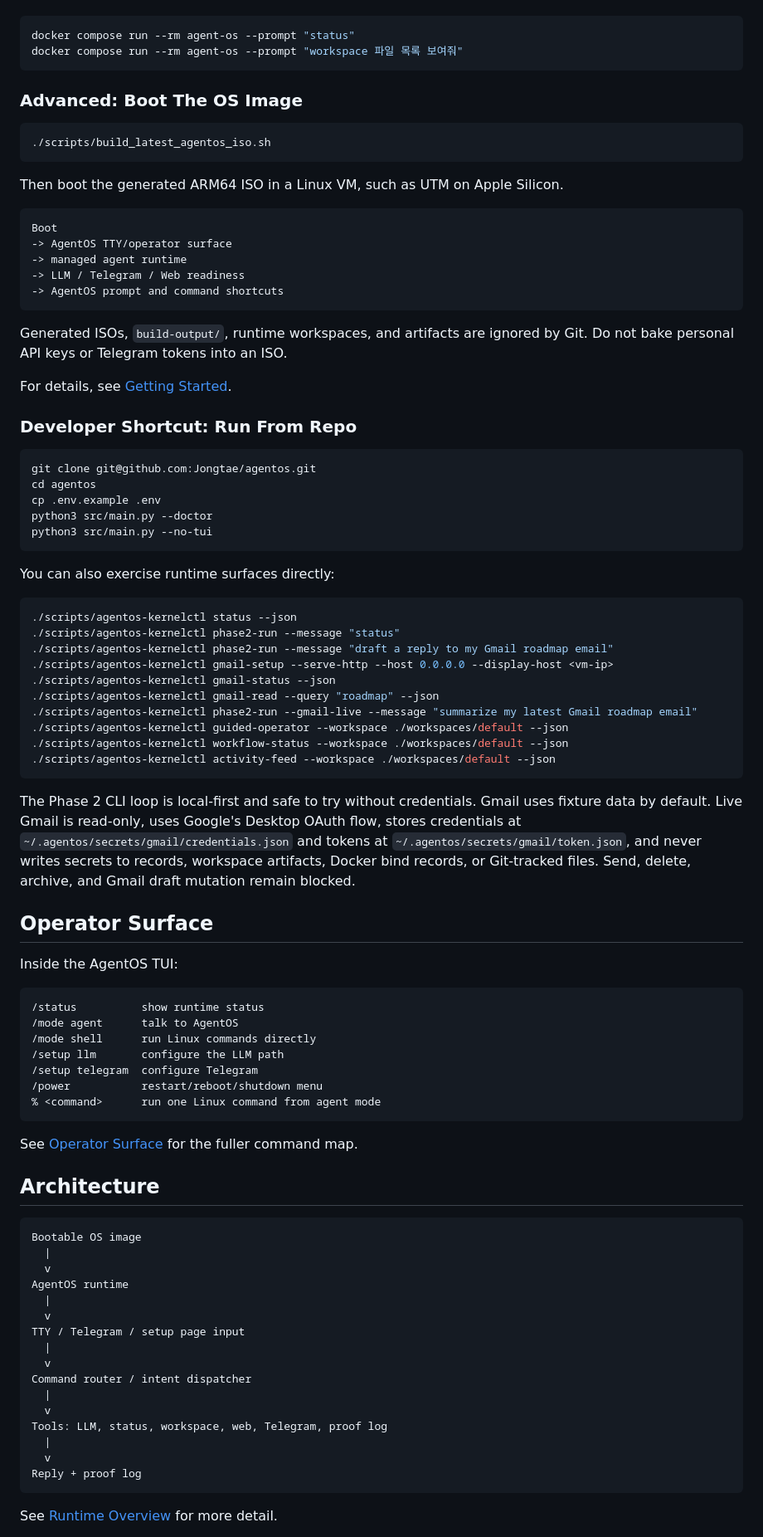
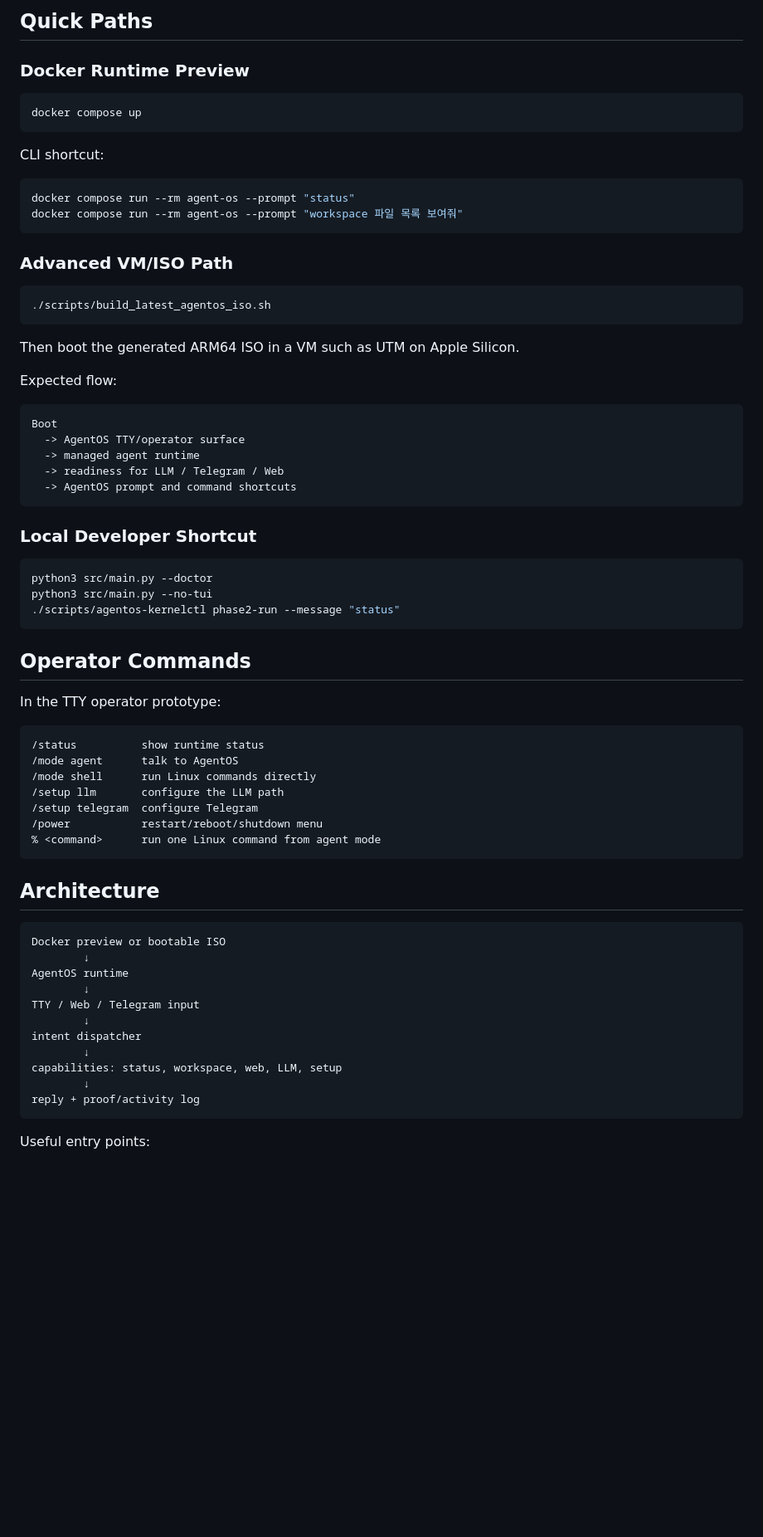
Before and after one commit to Jongtae/agentos, a Markdown page: README.md, the part around one of its changes. Shown at 83% size. Rendered like a GitHub page; blank space fills up the shorter version.

Commit message:
Clarify AgentOS public README

````diff
--- a/README.md
+++ b/README.md
@@ -77,65 +88,47 @@ CLI prompt runs remain available:
+## Quick Paths
+
+### Docker Runtime Preview
+
+```bash
+docker compose up
+```
+
+CLI shortcut:
 
 ```bash
 docker compose run --rm agent-os --prompt "status"
 docker compose run --rm agent-os --prompt "workspace 파일 목록 보여줘"
 ```
 
-### Advanced: Boot The OS Image
+### Advanced VM/ISO Path
 
 ```bash
 ./scripts/build_latest_agentos_iso.sh
 ```
 
-Then boot the generated ARM64 ISO in a Linux VM, such as UTM on Apple Silicon.
+Then boot the generated ARM64 ISO in a VM such as UTM on Apple Silicon.
+
+Expected flow:
 
 ```text
 Boot
--> AgentOS TTY/operator surface
--> managed agent runtime
--> LLM / Telegram / Web readiness
--> AgentOS prompt and command shortcuts
+  -> AgentOS TTY/operator surface
+  -> managed agent runtime
+  -> readiness for LLM / Telegram / Web
+  -> AgentOS prompt and command shortcuts
 ```
 
-Generated ISOs, `build-output/`, runtime workspaces, and artifacts are ignored
-by Git. Do not bake personal API keys or Telegram tokens into an ISO.
-
-For details, see [Getting Started](docs/getting-started.md).
-
-### Developer Shortcut: Run From Repo
+### Local Developer Shortcut
 
 ```bash
-git clone git@github.com:Jongtae/agentos.git
-cd agentos
-cp .env.example .env
 python3 src/main.py --doctor
 python3 src/main.py --no-tui
+./scripts/agentos-kernelctl phase2-run --message "status"
 ```
 
-You can also exercise runtime surfaces directly:
+## Operator Commands
 
-```bash
-./scripts/agentos-kernelctl status --json
-./scripts/agentos-kernelctl phase2-run --message "status"
-./scripts/agentos-kernelctl phase2-run --message "draft a reply to my Gmail roadmap email"
-./scripts/agentos-kernelctl gmail-setup --serve-http --host 0.0.0.0 --display-host <vm-ip>
-./scripts/agentos-kernelctl gmail-status --json
-./scripts/agentos-kernelctl gmail-read --query "roadmap" --json
-./scripts/agentos-kernelctl phase2-run --gmail-live --message "summarize my latest Gmail roadmap email"
-./scripts/agentos-kernelctl guided-operator --workspace ./workspaces/default --json
-./scripts/agentos-kernelctl workflow-status --workspace ./workspaces/default --json
-./scripts/agentos-kernelctl activity-feed --workspace ./workspaces/default --json
-```
-
-The Phase 2 CLI loop is local-first and safe to try without credentials. Gmail
-uses fixture data by default. Live Gmail is read-only, uses Google's Desktop
-OAuth flow, stores credentials at `~/.agentos/secrets/gmail/credentials.json`
-and tokens at `~/.agentos/secrets/gmail/token.json`, and never writes secrets
-to records, workspace artifacts, Docker bind records, or Git-tracked files.
-Send, delete, archive, and Gmail draft mutation remain blocked.
-
-## Operator Surface
-
-Inside the AgentOS TUI:
+In the TTY operator prototype:
 
 ```text
 /status          show runtime status
@@ -147,28 +140,21 @@ Inside the AgentOS TUI:
 % <command>      run one Linux command from agent mode
 ```
 
-See [Operator Surface](docs/operator-surface.md) for the fuller command map.
-
 ## Architecture
 
 ```text
-Bootable OS image
-  |
-  v
+Docker preview or bootable ISO
+        ↓
 AgentOS runtime
-  |
-  v
-TTY / Telegram / setup page input
-  |
-  v
-Command router / intent dispatcher
-  |
-  v
-Tools: LLM, status, workspace, web, Telegram, proof log
-  |
-  v
-Reply + proof log
+        ↓
+TTY / Web / Telegram input
+        ↓
+intent dispatcher
+        ↓
+capabilities: status, workspace, web, LLM, setup
+        ↓
+reply + proof/activity log
 ```
 
-See [Runtime Overview](docs/architecture/runtime-overview.md) for more detail.
+Useful entry points:
 
````
Also changed, not shown: other parts of README.md (+104 -76 lines).
